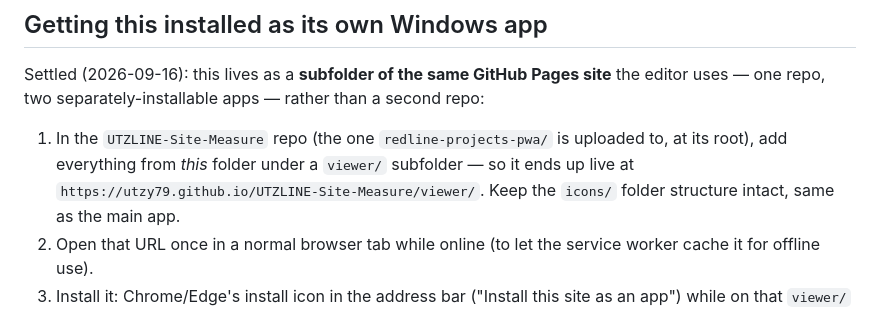
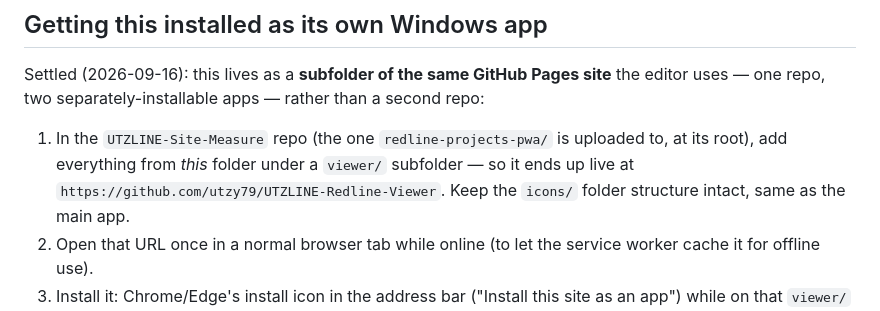
Before and after one commit to utzy79/UTZLINE-Redline-Viewer, a Markdown page: README.md, the part around the change. Drawn GitHub-style.

```diff
--- a/README.md
+++ b/README.md
@@ -46,7 +46,7 @@ apps — rather than a second repo:
 1. In the `UTZLINE-Site-Measure` repo (the one `redline-projects-pwa/`
    is uploaded to, at its root), add everything from *this* folder
    under a `viewer/` subfolder — so it ends up live at
-   `https://utzy79.github.io/UTZLINE-Site-Measure/viewer/`. Keep the
+   `https://github.com/utzy79/UTZLINE-Redline-Viewer`. Keep the
    `icons/` folder structure intact, same as the main app.
 2. Open that URL once in a normal browser tab while online (to let the
    service worker cache it for offline use).
```
